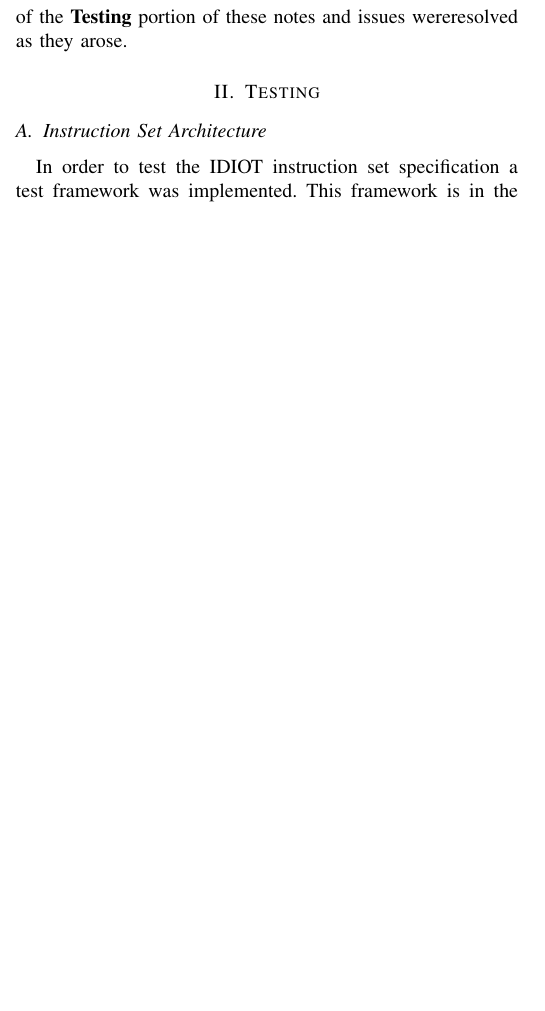
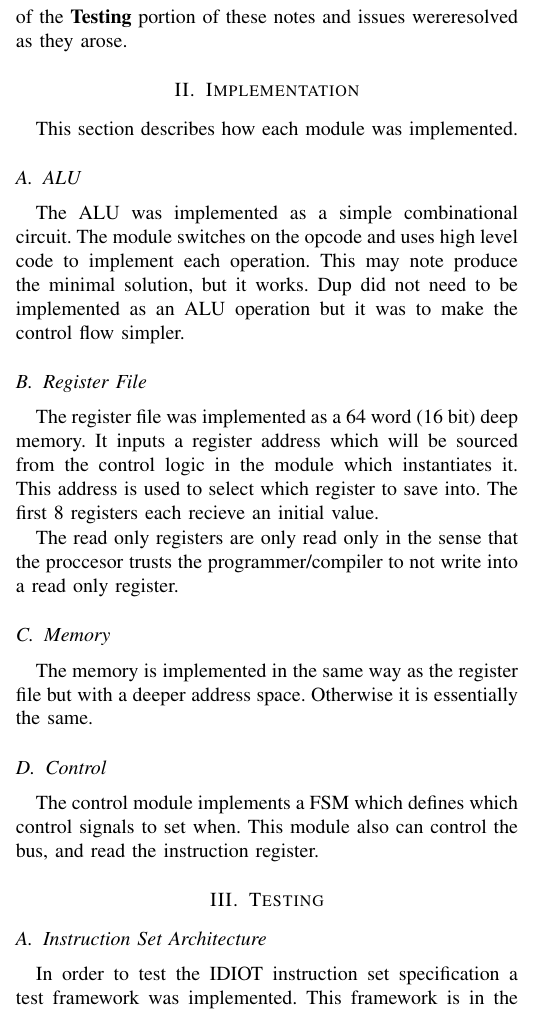
Before and after one commit to dylan-wright/ee480-idiot, a LaTeX paper (Documentation/notes.tex): part of one column of page 1 of 9, cut so that both start at the same text, the shorter picture padded with empty space. Compiled offline with pdfLaTeX.

Commit message:
notes implement start

```diff
--- a/Documentation/notes.tex
+++ b/Documentation/notes.tex
@@ -71,6 +71,28 @@ in the diagrams represented in the \textbf{Appendix} of these notes
 After completing all of the mentioned modules, associated test benches were
 constructed as stated in \textbf{B. Verilog Modules} of the \textbf{Testing} portion
 of these notes and issues wereresolved as they arose.
+
+\section{Implementation}
+This section describes how each module was implemented.
+\subsection{ALU}
+The ALU was implemented as a simple combinational circuit. The module switches
+on the opcode and uses high level code to implement each operation. This may
+note produce the minimal solution, but it works. Dup did not need to be
+implemented as an ALU operation but it was to make the control flow simpler.
+\subsection{Register File}
+The register file was implemented as a 64 word (16 bit) deep memory. It inputs
+a register address which will be sourced from the control logic in the module
+which instantiates it. This address is used to select which register to save
+into. The first 8 registers each recieve an initial value.
+
+The read only registers are only read only in the sense that the proccesor
+trusts the programmer/compiler to not write into a read only register.
+\subsection{Memory}
+The memory is implemented in the same way as the register file but with
+a deeper address space. Otherwise it is essentially the same.
+\subsection{Control}
+The control module implements a FSM which defines which control signals to
+set when. This module also can control the bus, and read the instruction register.
 
 \section{Testing}
 \subsection{Instruction Set Architecture}
```
